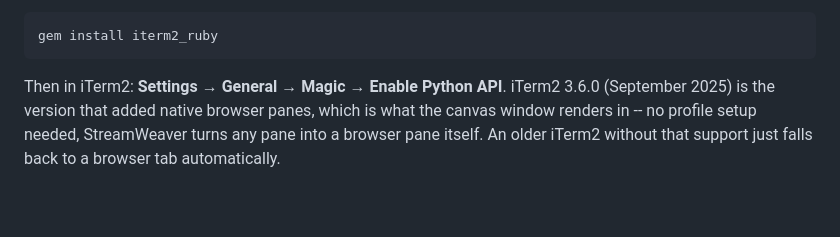
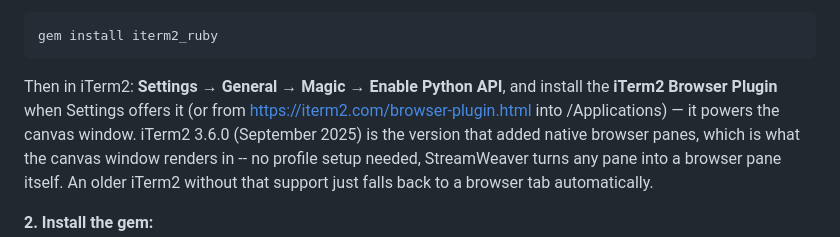
Before and after one commit to fkchang/stream_weaver, a Markdown page: docs/university/send-to-coworker.md, the part around the change. Rendered like a GitHub page; blank space fills up the shorter version.

````diff
--- a/docs/university/send-to-coworker.md
+++ b/docs/university/send-to-coworker.md
@@ -27,7 +27,7 @@ older iTerm2, you'll just get a browser tab instead):
 gem install iterm2_ruby
 ```
 
-Then in iTerm2: **Settings → General → Magic → Enable Python API**. iTerm2 3.6.0 (September 2025)
+Then in iTerm2: **Settings → General → Magic → Enable Python API**, and install the **iTerm2 Browser Plugin** when Settings offers it (or from https://iterm2.com/browser-plugin.html into /Applications) — it powers the canvas window. iTerm2 3.6.0 (September 2025)
 is the version that added native browser panes, which is what the canvas window renders in --
 no profile setup needed, StreamWeaver turns any pane into a browser pane itself. An older iTerm2
 without that support just falls back to a browser tab automatically.
````
Also changed, not shown: README.md (+1 -1 lines).
